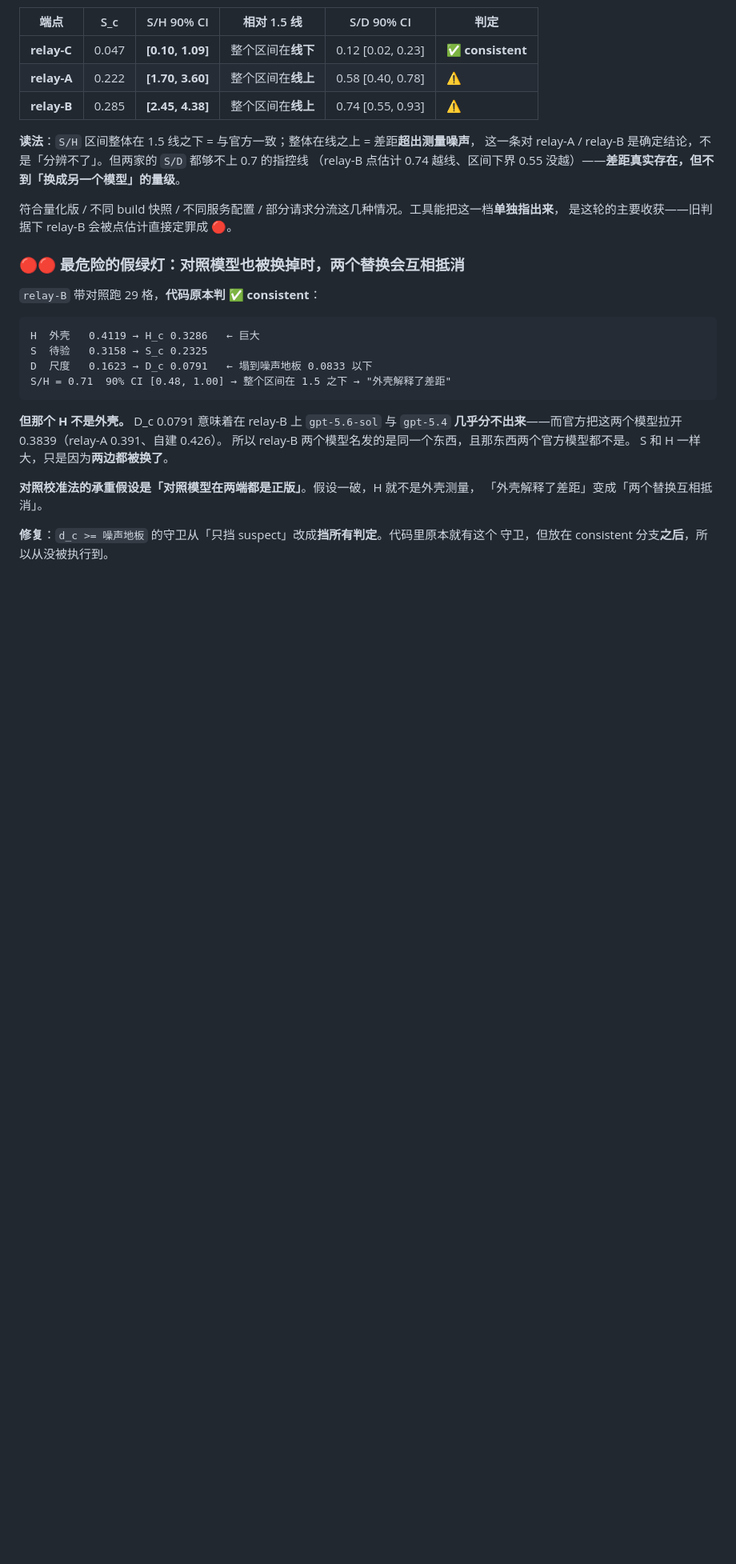
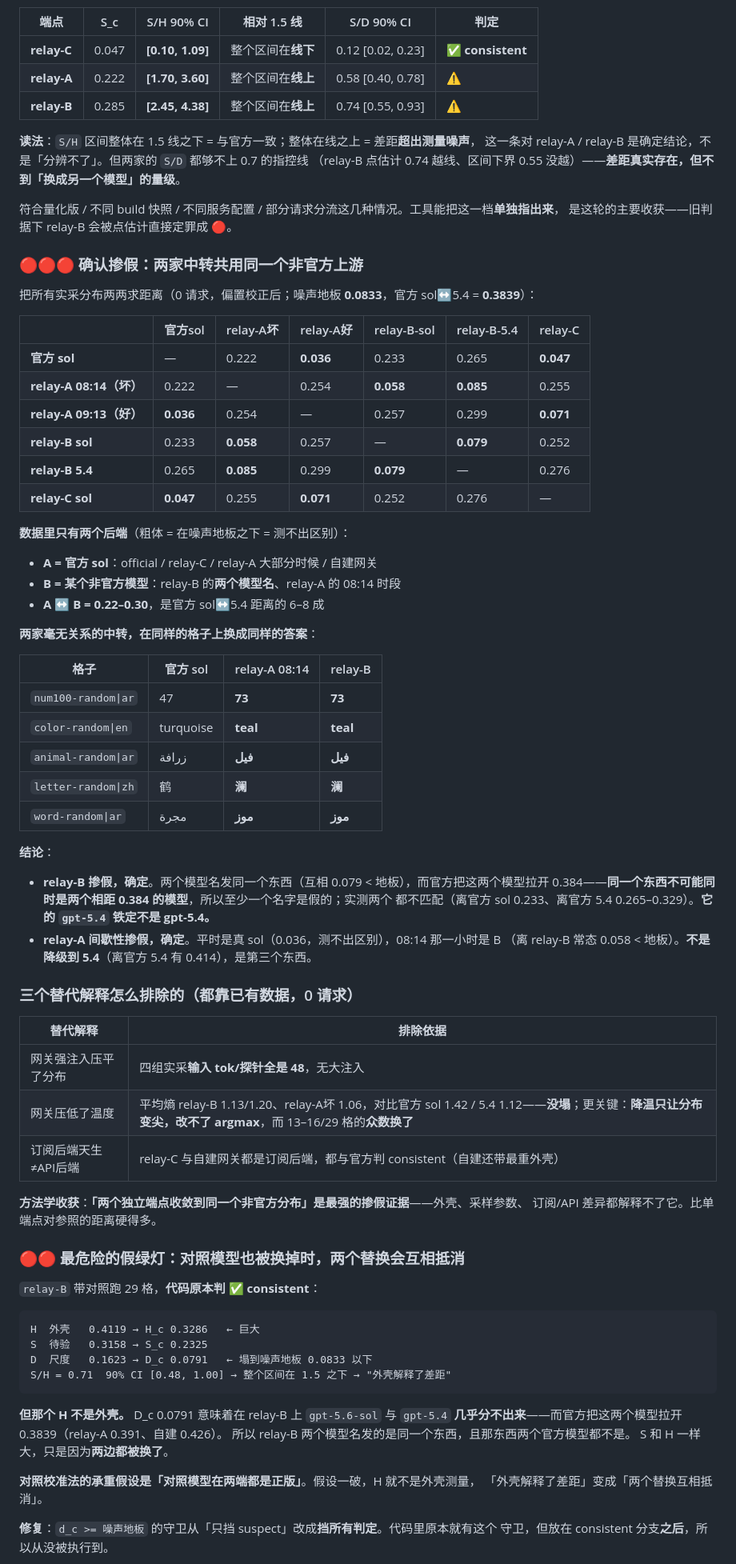
Before and after one commit to zhyouhh/llm-fingerprint, a Markdown page: CLAUDE.md, the part around the change. Shown at 80% size. Rendered like a GitHub page; blank space fills up the shorter version.

Commit message:
Two unrelated relays converge on the same non-official model — that is the proof
Pairwise distances across every sampled distribution put exactly two backends
in the data. A is the official sol: official, relay-C, relay-A most of the time, and
the self-hosted gateway all sit within 0.036-0.071 of each other, at or under
the 0.0833 noise floor. B is something else: relay-B under BOTH model names, plus
relay-A during one hour this morning, sitting 0.058-0.085 apart. A to B is
0.22-0.30, six to eight tenths of the official sol-to-5.4 distance.

The two relays substitute the same idiosyncratic answers in the same cells —
47 to 73, turquoise to teal, زرافة to فيل, 鹤 to 澜, مجرة to موز. Neither a
harness nor a sampling setting can do that, and two unrelated gateways cannot
land on it by chance.

relay-B serves one model under two names (0.079 apart, under the floor) while the
official API puts those names 0.384 apart, so at least one name must be wrong;
measured, neither matches. Its gpt-5.4 is definitely not gpt-5.4.

relay-A is intermittent: 0.036 from official sol at 09:13, and 0.058 from relay-B's
steady state at 08:14. Not a downgrade to 5.4 either — that sits 0.414 away.

Three alternative readings ruled out from data already on disk: no injection
(48 input tokens per probe across all four), no temperature suppression
(entropy 1.06-1.20 against the official 1.12-1.42, and lowering temperature
sharpens a distribution without moving its argmax, while 13-16 of 29 cells
changed mode), and no subscription-versus-API effect (relay-C and the self-hosted
gateway are both subscription backends and both match).

Co-Authored-By: Claude Opus 5 (1M context) <noreply@anthropic.com>
Claude-Session: https://claude.ai/code/session_01YcPPCCyr1z1MrSkwQ77uxV

```diff
--- a/CLAUDE.md
+++ b/CLAUDE.md
@@ -373,6 +373,54 @@ golden test 保证，比文字 review 硬。
 符合量化版 / 不同 build 快照 / 不同服务配置 / 部分请求分流这几种情况。工具能把这一档**单独指出来**，
 是这轮的主要收获——旧判据下 relay-B 会被点估计直接定罪成 🔴。
 
+### 🔴🔴🔴 确认掺假：两家中转共用同一个非官方上游
+
+把所有实采分布两两求距离（0 请求，偏置校正后；噪声地板 **0.0833**，官方 sol↔5.4 = **0.3839**）：
+
+|  | 官方sol | relay-A坏 | relay-A好 | relay-B-sol | relay-B-5.4 | relay-C |
+|---|---|---|---|---|---|---|
+| **官方 sol** | — | 0.222 | **0.036** | 0.233 | 0.265 | **0.047** |
+| **relay-A 08:14（坏）** | 0.222 | — | 0.254 | **0.058** | **0.085** | 0.255 |
+| **relay-A 09:13（好）** | **0.036** | 0.254 | — | 0.257 | 0.299 | **0.071** |
+| **relay-B sol** | 0.233 | **0.058** | 0.257 | — | **0.079** | 0.252 |
+| **relay-B 5.4** | 0.265 | **0.085** | 0.299 | **0.079** | — | 0.276 |
+| **relay-C sol** | **0.047** | 0.255 | **0.071** | 0.252 | 0.276 | — |
+
+**数据里只有两个后端**（粗体 = 在噪声地板之下 = 测不出区别）：
+
+- **A = 官方 sol**：official / relay-C / relay-A 大部分时候 / 自建网关
+- **B = 某个非官方模型**：relay-B 的**两个模型名**、relay-A 的 08:14 时段
+- **A ↔ B = 0.22–0.30**，是官方 sol↔5.4 距离的 6–8 成
+
+**两家毫无关系的中转，在同样的格子上换成同样的答案**：
+
+| 格子 | 官方 sol | relay-A 08:14 | relay-B |
+|---|---|---|---|
+| `num100-random\|ar` | 47 | **73** | **73** |
+| `color-random\|en` | turquoise | **teal** | **teal** |
+| `animal-random\|ar` | زرافة | **فيل** | **فيل** |
+| `letter-random\|zh` | 鹤 | **澜** | **澜** |
+| `word-random\|ar` | مجرة | **موز** | **موز** |
+
+**结论**：
+
+- **relay-B 掺假，确定**。两个模型名发同一个东西（互相 0.079 < 地板），而官方把这两个模型拉开
+  0.384——**同一个东西不可能同时是两个相距 0.384 的模型**，所以至少一个名字是假的；实测两个
+  都不匹配（离官方 sol 0.233、离官方 5.4 0.265–0.329）。**它的 `gpt-5.4` 铁定不是 gpt-5.4。**
+- **relay-A 间歇性掺假，确定**。平时是真 sol（0.036，测不出区别），08:14 那一小时是 B
+  （离 relay-B 常态 0.058 < 地板）。**不是降级到 5.4**（离官方 5.4 有 0.414），是第三个东西。
+
+### 三个替代解释怎么排除的（都靠已有数据，0 请求）
+
+| 替代解释 | 排除依据 |
+|---|---|
+| 网关强注入压平了分布 | 四组实采**输入 tok/探针全是 48**，无大注入 |
+| 网关压低了温度 | 平均熵 relay-B 1.13/1.20、relay-A坏 1.06，对比官方 sol 1.42 / 5.4 1.12——**没塌**；更关键：**降温只让分布变尖，改不了 argmax**，而 13–16/29 格的**众数换了** |
+| 订阅后端天生≠API后端 | relay-C 与自建网关都是订阅后端，都与官方判 consistent（自建还带最重外壳） |
+
+**方法学收获**：**「两个独立端点收敛到同一个非官方分布」是最强的掺假证据**——外壳、采样参数、
+订阅/API 差异都解释不了它。比单端点对参照的距离硬得多。
+
 ### 🔴🔴 最危险的假绿灯：对照模型也被换掉时，两个替换会互相抵消
 
 `relay-B` 带对照跑 29 格，**代码原本判 ✅ consistent**：
```
